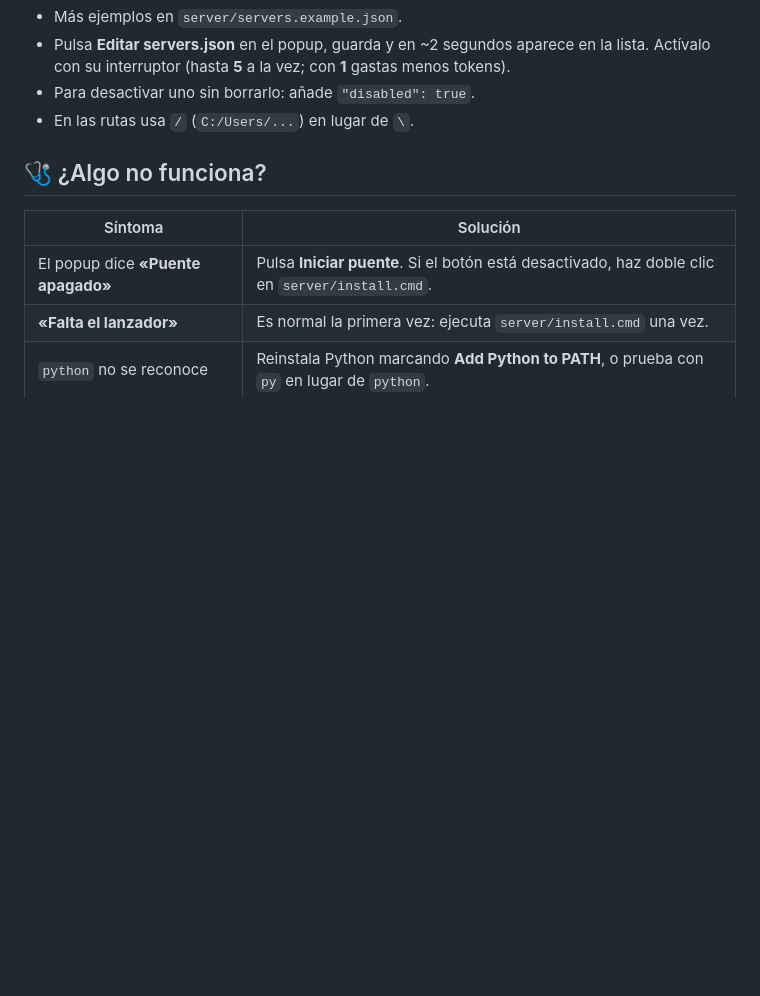
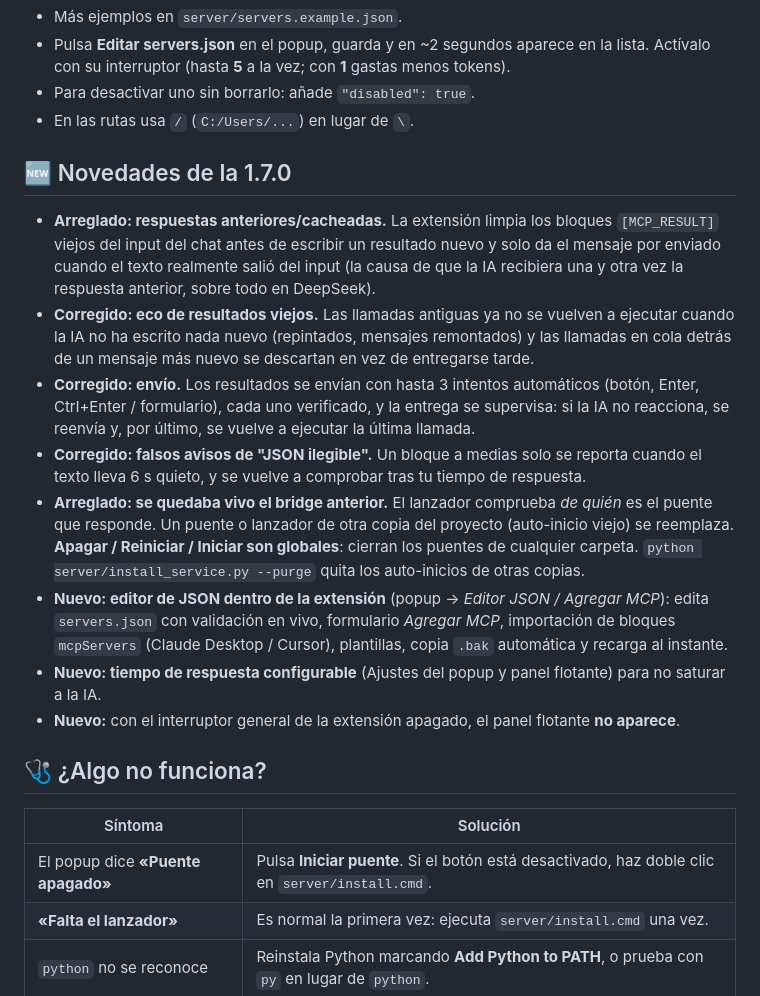
Before and after one commit to AstraxOf/web-mcp-bridge, a Markdown page: README.es.md, the part around the change. Rendered like a GitHub page; blank space fills up the shorter version.

Commit message:
docs: document 1.7.0 changes in READMEs
Lists the echo, sending and false JSON-error fixes next to the new features.

```diff
--- a/README.es.md
+++ b/README.es.md
@@ -143,6 +143,18 @@ Tus servidores se definen en **`server/servers.json`** (se crea solo en la insta
 - Pulsa **Editar servers.json** en el popup, guarda y en ~2 segundos aparece en la lista. Actívalo con su interruptor (hasta **5** a la vez; con **1** gastas menos tokens).
 - Para desactivar uno sin borrarlo: añade `"disabled": true`.
 - En las rutas usa `/` (`C:/Users/...`) en lugar de `\`.
+
+## 🆕 Novedades de la 1.7.0
+
+- **Arreglado: respuestas anteriores/cacheadas.** La extensión limpia los bloques `[MCP_RESULT]` viejos del input del chat antes de escribir un resultado nuevo y solo da el mensaje por enviado cuando el texto realmente salió del input (la causa de que la IA recibiera una y otra vez la respuesta anterior, sobre todo en DeepSeek).
+- **Corregido: eco de resultados viejos.** Las llamadas antiguas ya no se vuelven a ejecutar cuando la IA no ha escrito nada nuevo (repintados, mensajes remontados) y las llamadas en cola detrás de un mensaje más nuevo se descartan en vez de entregarse tarde.
+- **Corregido: envío.** Los resultados se envían con hasta 3 intentos automáticos (botón, Enter, Ctrl+Enter / formulario), cada uno verificado, y la entrega se supervisa: si la IA no reacciona, se reenvía y, por último, se vuelve a ejecutar la última llamada.
+- **Corregido: falsos avisos de "JSON ilegible".** Un bloque a medias solo se reporta cuando el texto lleva 6 s quieto, y se vuelve a comprobar tras tu tiempo de respuesta.
+- **Arreglado: se quedaba vivo el bridge anterior.** El lanzador comprueba *de quién* es el puente que responde. Un puente o lanzador de otra copia del proyecto (auto-inicio viejo) se reemplaza. **Apagar / Reiniciar / Iniciar son globales**: cierran los puentes de cualquier carpeta. `python server/install_service.py --purge` quita los auto-inicios de otras copias.
+- **Nuevo: editor de JSON dentro de la extensión** (popup → *Editor JSON / Agregar MCP*): edita `servers.json` con validación en vivo, formulario *Agregar MCP*, importación de bloques `mcpServers` (Claude Desktop / Cursor), plantillas, copia `.bak` automática y recarga al instante.
+- **Nuevo: tiempo de respuesta configurable** (Ajustes del popup y panel flotante) para no saturar a la IA.
+- **Nuevo:** con el interruptor general de la extensión apagado, el panel flotante **no aparece**.
+
 
 ## 🩺 ¿Algo no funciona?
 
```
Also changed, not shown: README.md (+12 -0 lines).
